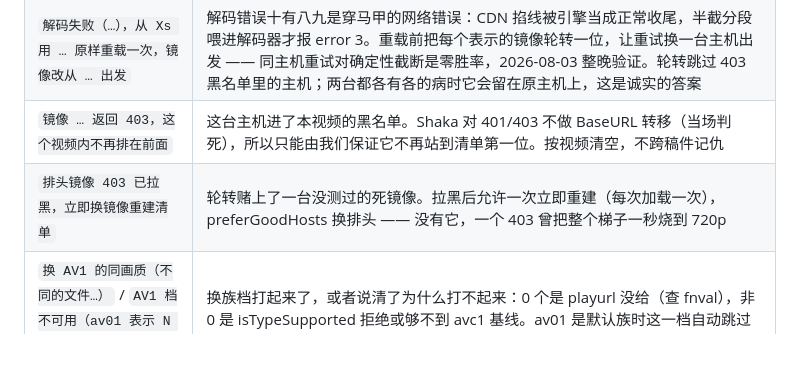
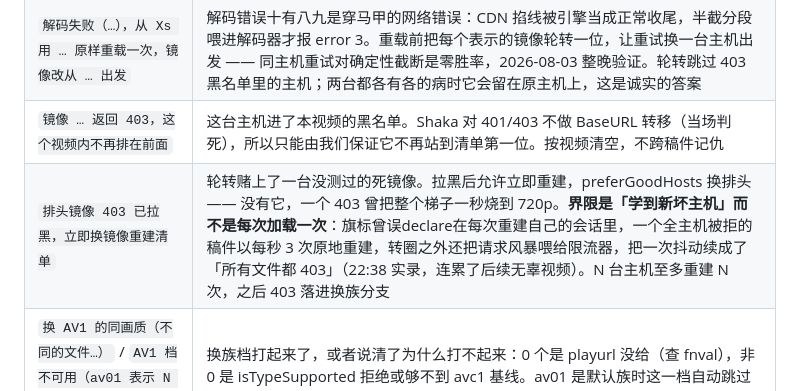
Before and after one commit to titlog/bilibili-tizen, a Markdown page: CLAUDE.md, the part around the change. Drawn GitHub-style; blank space fills up the shorter version.

Commit message:
日志表：拉黑重建的界限更正为「学到新坏主机」，附死循环喂限流的实录

```diff
--- a/CLAUDE.md
+++ b/CLAUDE.md
@@ -477,7 +477,7 @@ account: 1 个账号，当前 route=Cookie 头，服务器认得 <用户名>
 | `播放中出错（…），从 mm:ss 用 DASH 原地重启` / `原地重启后仍然出错，退出` | 播放中途的终止性错误。以前这里是「保持不动」—— 一行日志加永久冻屏；能走到这一步的错误全是终止性的（世代守卫早已滤掉迟到的假错误），媒体元素出错后就是死的。现在原地重启一次（优先 DASH、从当前位置），第二次有声退出。**预算按事故计，不按视频计**（2026-08-03）：重启点之后真实前进 90 秒就把额度补回来 —— 之前花掉就不再有，13 分钟处一块坏区用掉它，18 分钟处的下一块就把一个本来还能看的视频整个退了出去。解码重载（60 秒回血）和 shaka 严重错误重取（同样 60 秒）同理 |
 | `解码失败（…），从 Xs 用 … 原样重载一次，镜像改从 … 出发` | 解码错误十有八九是穿马甲的网络错误：CDN 掐线被引擎当成正常收尾，半截分段喂进解码器才报 error 3。重载前把每个表示的镜像轮转一位，让重试换一台主机出发 —— 同主机重试对确定性截断是零胜率，2026-08-03 整晚验证。轮转跳过 403 黑名单里的主机；两台都各有各的病时它会留在原主机上，这是诚实的答案 |
 | `镜像 … 返回 403，这个视频内不再排在前面` | 这台主机进了本视频的黑名单。Shaka 对 401/403 不做 BaseURL 转移（当场判死），所以只能由我们保证它不再站到清单第一位。按视频清空，不跨稿件记仇 |
-| `排头镜像 403 已拉黑，立即换镜像重建清单` | 轮转赌上了一台没测过的死镜像。拉黑后允许一次立即重建（每次加载一次），preferGoodHosts 换排头 —— 没有它，一个 403 曾把整个梯子一秒烧到 720p |
+| `排头镜像 403 已拉黑，立即换镜像重建清单` | 轮转赌上了一台没测过的死镜像。拉黑后允许立即重建，preferGoodHosts 换排头 —— 没有它，一个 403 曾把整个梯子一秒烧到 720p。**界限是「学到新坏主机」而不是每次加载一次**：旗标曾误declare在每次重建自己的会话里，一个全主机被拒的稿件以每秒 3 次原地重建，转圈之外还把请求风暴喂给限流器，把一次抖动续成了「所有文件都 403」（22:38 实录，连累了后续无辜视频）。N 台主机至多重建 N 次，之后 403 落进换族分支 |
 | `换 AV1 的同画质（不同的文件…）` / `AV1 档不可用（av01 表示 N 个、带段索引 M 个…）` | 换族档打起来了，或者说清了为什么打不起来：0 个是 playurl 没给（查 fnval），非 0 是 isTypeSupported 拒绝或够不到 avc1 基线。av01 是默认族时这一档自动跳过 |
 | `编码 …，画质压到 qn64` | 最后一档：同画质的所有文件都死了，降到 720p 从原位接着放。本视频内不回试（几分钟前全死，回试的代价是十几秒黑屏）；下一个视频回到全画质 |
 | `媒体元素无码错误紧跟在解码重载之后，当作同一事件忽略` | 旧元素拆除时的回声，不是新故障。不吞掉它会抢在 avc1 实验前面触发原地重启，把重启预算烧在回声上 |
```
